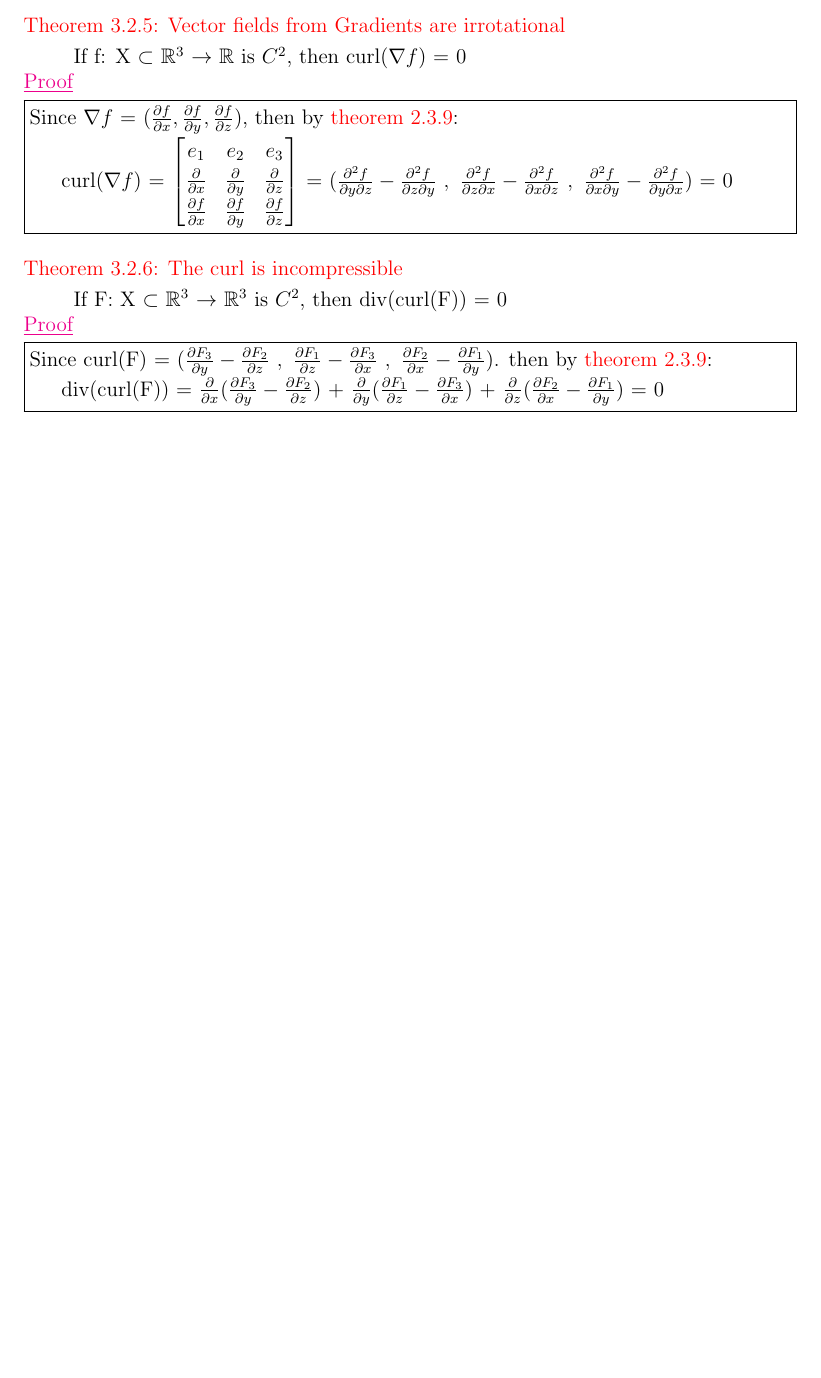
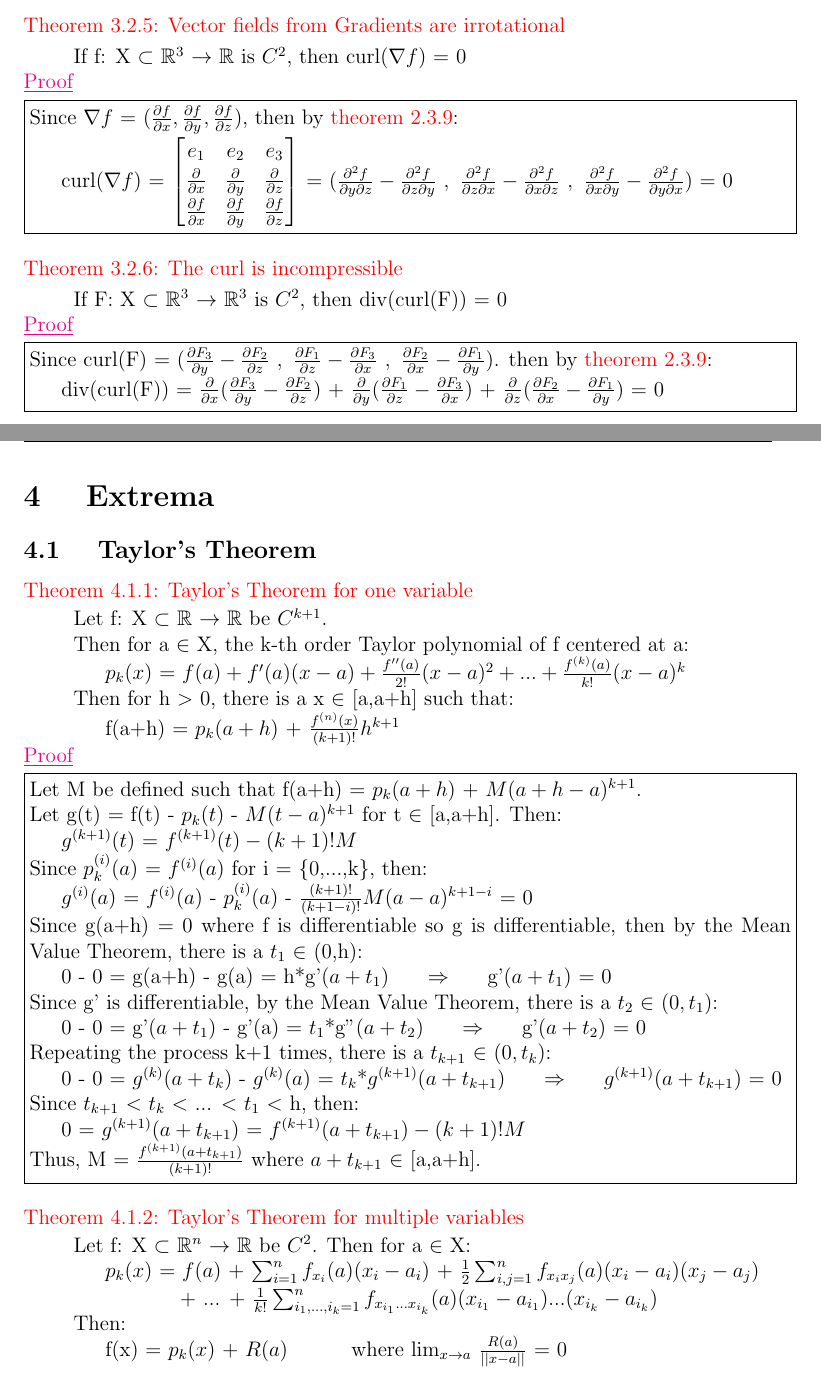
Before and after one commit to AzureAmber/Multivariable-Calculus, a LaTeX document (main.tex, which reads Content/C4.tex): part of page 26 of 27 before the commit and two parts of pages 26 and 27 of 31 after it, the two joined at a grey line, cut so that both start at the same text, the shorter picture padded with empty space. Compiled offline with pdfLaTeX.

Commit message:
Added C4

```diff
--- /dev/null
+++ b/Content/C4.tex
@@ -0,0 +1,109 @@
+\newpage
+
+\section[Day 4: Extrema]{ Extrema }
+
+\subsection{ Taylor's Theorem }
+
+    \begin{wtheorem}{Taylor's Theorem for one variable}{14cm}
+        Let f: X $\subset$ $\mathbb{R}$ $\rightarrow$ $\mathbb{R}$
+        be $C^{k+1}$.
+
+        Then for a $\in$ X, the k-th order Taylor polynomial of f centered at a:
+
+        \hspace{0.5cm}
+        $p_k(x)$
+        = $f(a) + f'(a)(x-a) + \frac{f''(a)}{2!}(x-a)^2
+            + ... + \frac{f^{(k)}(a)}{k!}(x-a)^k$
+
+        Then for h $>$ 0, there is a x $\in$ [a,a+h] such that:
+
+        \hspace{0.5cm}
+        f(a+h) = $p_k(a+h)$ + $\frac{f^{(n)}(x)}{(k+1)!}h^{k+1}$
+    \end{wtheorem}
+
+    \begin{proof}
+        Let M be defined such that f(a+h) = $p_k(a+h)$ + $M(a+h-a)^{k+1}$.
+
+        Let g(t) = f(t) - $p_k(t)$ - $M(t-a)^{k+1}$ for t $\in$ [a,a+h]. Then:
+
+        \hspace{0.5cm}
+        $g^{(k+1)}(t)$ = $f^{(k+1)}(t) - (k+1)!M$
+
+        Since $p_k^{(i)}(a)$ = $f^{(i)}(a)$ for i = \{0,...,k\}, then:
+
+        \hspace{0.5cm}
+        $g^{(i)}(a)$ = $f^{(i)}(a)$ - $p_k^{(i)}(a)$
+                        - $\frac{(k+1)!}{(k+1-i)!}M(a-a)^{k+1-i}$ = 0
+
+        Since g(a+h) = 0 where f is differentiable so g is differentiable,
+        then by the Mean Value Theorem, there is a $t_1$ $\in$ (0,h):
+
+        \hspace{0.5cm}
+        0 - 0
+        = g(a+h) - g(a)
+        = h*g'($a+t_1$)
+        \hspace{0.5cm}
+        $\Rightarrow$
+        \hspace{0.5cm}
+        g'($a+t_1$) = 0
+
+        Since g' is differentiable, by the Mean Value Theorem,
+        there is a $t_2$ $\in$ $(0,t_1)$:
+
+        \hspace{0.5cm}
+        0 - 0
+        = g'($a+t_1$) - g'(a)
+        = $t_1$*g''($a+t_2$)
+        \hspace{0.5cm}
+        $\Rightarrow$
+        \hspace{0.5cm}
+        g'($a+t_2$) = 0
+
+        Repeating the process k+1 times, there is a $t_{k+1}$ $\in$ $(0,t_k)$:
+
+        \hspace{0.5cm}
+        0 - 0
+        = $g^{(k)}(a+t_k)$ - $g^{(k)}(a)$
+        = $t_k$*$g^{(k+1)}(a+t_{k+1})$
+        \hspace{0.5cm}
+        $\Rightarrow$
+        \hspace{0.5cm}
+        $g^{(k+1)}(a+t_{k+1})$ = 0
+
+        Since $t_{k+1}$ $<$ $t_k$ $<$ ... $<$ $t_1$ $<$ h, then:
+
+        \hspace{0.5cm}
+        0 = $g^{(k+1)}(a+t_{k+1})$ = $f^{(k+1)}(a+t_{k+1}) - (k+1)!M$
+
+        Thus, M = $\frac{f^{(k+1)}(a+t_{k+1})}{(k+1)!}$
+        where $a+t_{k+1}$ $\in$ [a,a+h].
+    \end{proof}
+
+    \vspace{0.5cm}
+
+
+
+    \begin{wtheorem}{Taylor's Theorem for multiple variables}{14cm}
+        Let f: X $\subset$ $\mathbb{R}^n$ $\rightarrow$ $\mathbb{R}$
+        be $C^2$. Then for a $\in$ X:
+
+        \hspace{0.5cm}
+        $p_k(x)$
+        = $f(a)$
+            + $\sum_{i=1}^n f_{x_i}(a)(x_i - a_i)$
+            + $\frac{1}{2} \sum_{i,j=1}^n f_{x_ix_j}(a)(x_i - a_i)(x_j - a_j)$
+
+            \hspace{2cm}
+            + ...
+            + $\frac{1}{k!} \sum_{i_1,...,i_k=1}^n
+                f_{x_{i_1}...x_{i_k}}(a)(x_{i_1} - a_{i_1})...(x_{i_k} - a_{i_k})$
+
+        Then:
+
+        \hspace{0.5cm}
+        f(x) = $p_k(x)$ + $R(a)$
+        \hspace{1cm}
+        where $\lim_{x \rightarrow a}$ $\frac{R(a)}{||x-a||}$ = 0
+    \end{wtheorem}
+
+    \newpage
```
Also changed, not shown: Content/C1.tex (+5 -15 lines), Content/C5.tex (added, +3 -0 lines), main.tex (+2 -0 lines), main.pdf, Content/C4.tex (182 more changed lines), 7 other files.
